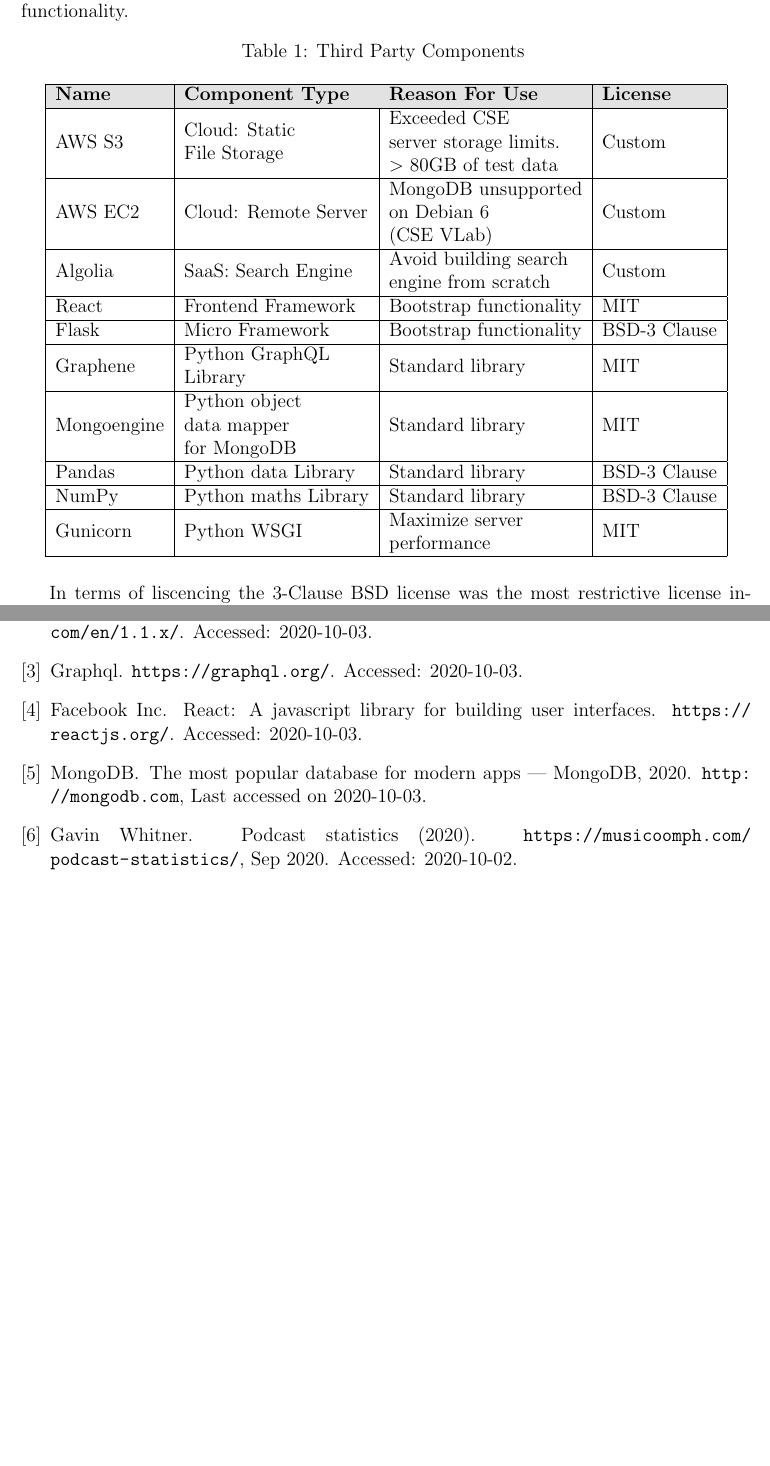
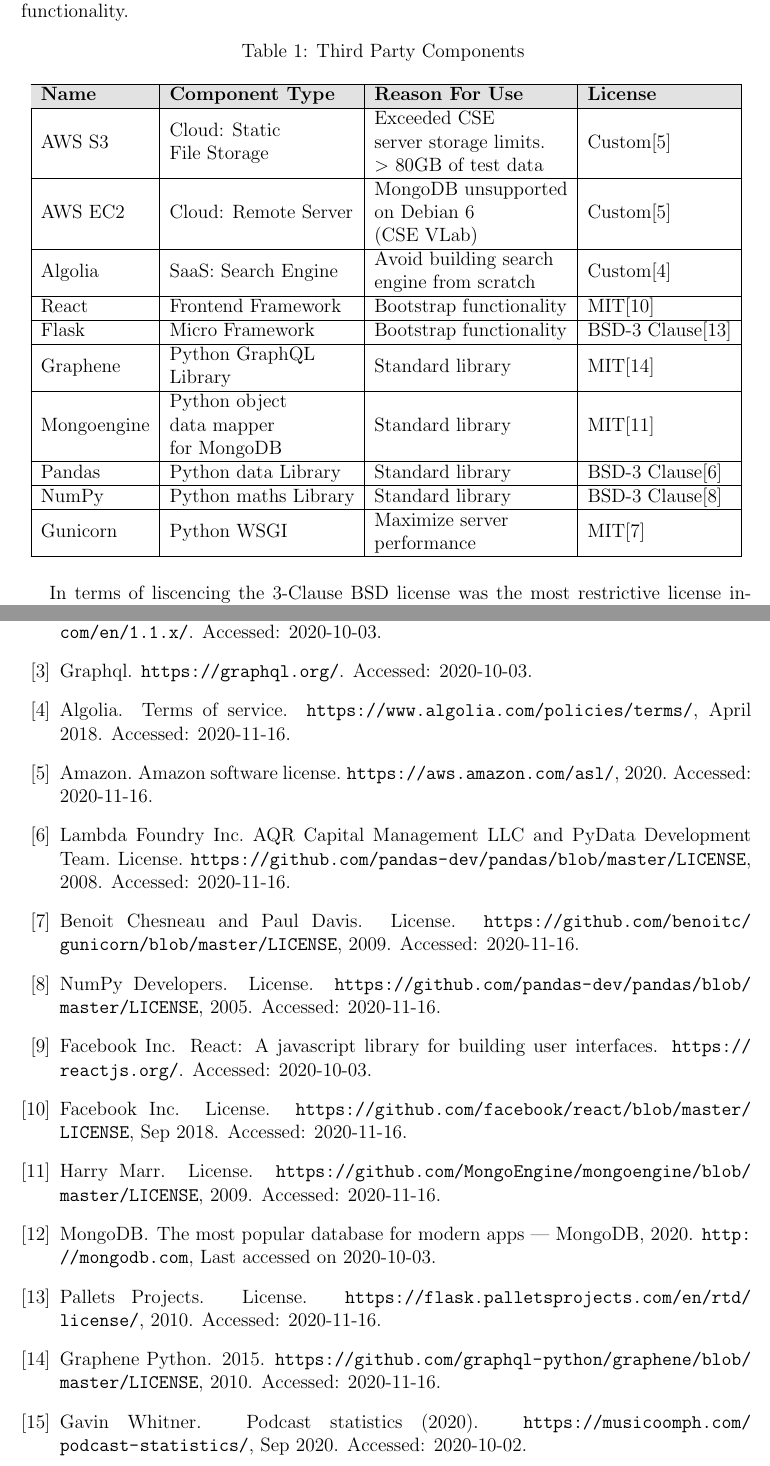
Before and after one commit to Kevinwochan/Ultracast, a LaTeX document (docs/report/report.tex, which reads docs/report/sections/overview.tex): two parts of pages 6 and 22 of 24, joined at a grey line, cut so that both start at the same text, the shorter picture padded with empty space. Compiled offline with pdfLaTeX.

Commit message:
Added license refs

```diff
--- a/docs/report/sections/overview.tex
+++ b/docs/report/sections/overview.tex
@@ -81,31 +81,27 @@
 of UltraCast are shown in \cref{tab:third_party}. This is not an exhaustive
 list of all the libraries and system libraries in UltraCast but rather a list
 of components which were notable and impacted functionality.
-% Please add the following required packages to your document preamble:
-% \usepackage[table,xcdraw]{xcolor}
-% If you use beamer only pass "xcolor=table" option, i.e. \documentclass[xcolor=table]{beamer}
-% \usepackage{longtable}
-% Note: It may be necessary to compile the document several times to get a multi-page table to line up properly
+
 \begin{longtable}[c]{|l|l|l|l|}
     \caption{Third Party Components}
     \label{tab:third_party}\\
     \hline
     \rowcolor[HTML]{E2E2E2}
-    \textbf{Name} & \textbf{Component Type}                                                            & \textbf{Reason For Use}                                                                                 & \textbf{License} \\ \hline
+    \textbf{Name} & \textbf{Component Type}                                                            & \textbf{Reason For Use}                                                                                 & \textbf{License}                  \\ \hline
     \endfirsthead
     %
     \endhead
     %
-    AWS S3        & \begin{tabular}[c]{@{}l@{}}Cloud: Static \\ File Storage\end{tabular}              & \begin{tabular}[c]{@{}l@{}}Exceeded CSE \\ server storage limits. \\ $>$ 80GB of test data\end{tabular} & Custom           \\ \hline
-    AWS EC2       & Cloud: Remote Server                                                               & \begin{tabular}[c]{@{}l@{}}MongoDB unsupported \\ on Debian 6 \\ (CSE VLab)\end{tabular}                & Custom           \\ \hline
-    Algolia       & SaaS: Search Engine                                                                & \begin{tabular}[c]{@{}l@{}}Avoid building search \\ engine from scratch\end{tabular}                    & Custom           \\ \hline
-    React         & Frontend Framework                                                                 & Bootstrap functionality                                                                                 & MIT              \\ \hline
-    Flask         & Micro Framework                                                                    & Bootstrap functionality                                                                                 & BSD-3 Clause     \\ \hline
-    Graphene      & \begin{tabular}[c]{@{}l@{}}Python GraphQL \\ Library\end{tabular}                  & Standard library                                                                                        & MIT              \\ \hline
-    Mongoengine   & \begin{tabular}[c]{@{}l@{}}Python object \\ data mapper\\ for MongoDB\end{tabular} & Standard library                                                                                        & MIT              \\ \hline
-    Pandas        & Python data Library                                                                & Standard library                                                                                        & BSD-3 Clause     \\ \hline
-    NumPy         & Python maths Library                                                               & Standard library                                                                                        & BSD-3 Clause     \\ \hline
-    Gunicorn      & Python WSGI                                                                        & \begin{tabular}[c]{@{}l@{}}Maximize server\\ performance\end{tabular}                                   & MIT              \\ \hline
+    AWS S3        & \begin{tabular}[c]{@{}l@{}}Cloud: Static \\ File Storage\end{tabular}              & \begin{tabular}[c]{@{}l@{}}Exceeded CSE \\ server storage limits. \\ $>$ 80GB of test data\end{tabular} & Custom\cite{aws_license}          \\ \hline
+    AWS EC2       & Cloud: Remote Server                                                               & \begin{tabular}[c]{@{}l@{}}MongoDB unsupported \\ on Debian 6 \\ (CSE VLab)\end{tabular}                & Custom\cite{aws_license}          \\ \hline
+    Algolia       & SaaS: Search Engine                                                                & \begin{tabular}[c]{@{}l@{}}Avoid building search \\ engine from scratch\end{tabular}                    & Custom\cite{algolia_license}      \\ \hline
+    React         & Frontend Framework                                                                 & Bootstrap functionality                                                                                 & MIT\cite{react_license}           \\ \hline
+    Flask         & Micro Framework                                                                    & Bootstrap functionality                                                                                 & BSD-3 Clause\cite{flask_license}  \\ \hline
+    Graphene      & \begin{tabular}[c]{@{}l@{}}Python GraphQL \\ Library\end{tabular}                  & Standard library                                                                                        & MIT\cite{graphene_license}        \\ \hline
+    Mongoengine   & \begin{tabular}[c]{@{}l@{}}Python object \\ data mapper\\ for MongoDB\end{tabular} & Standard library                                                                                        & MIT\cite{mongoengine_license}     \\ \hline
+    Pandas        & Python data Library                                                                & Standard library                                                                                        & BSD-3 Clause\cite{pandas_license} \\ \hline
+    NumPy         & Python maths Library                                                               & Standard library                                                                                        & BSD-3 Clause\cite{numpy_license}  \\ \hline
+    Gunicorn      & Python WSGI                                                                        & \begin{tabular}[c]{@{}l@{}}Maximize server\\ performance\end{tabular}                                   & MIT\cite{gunicorn_license}        \\ \hline
 \end{longtable}
 %
 In terms of liscencing the 3-Clause BSD license was the most restrictive license involved.
```
Also changed, not shown: docs/report/report.pdf.
